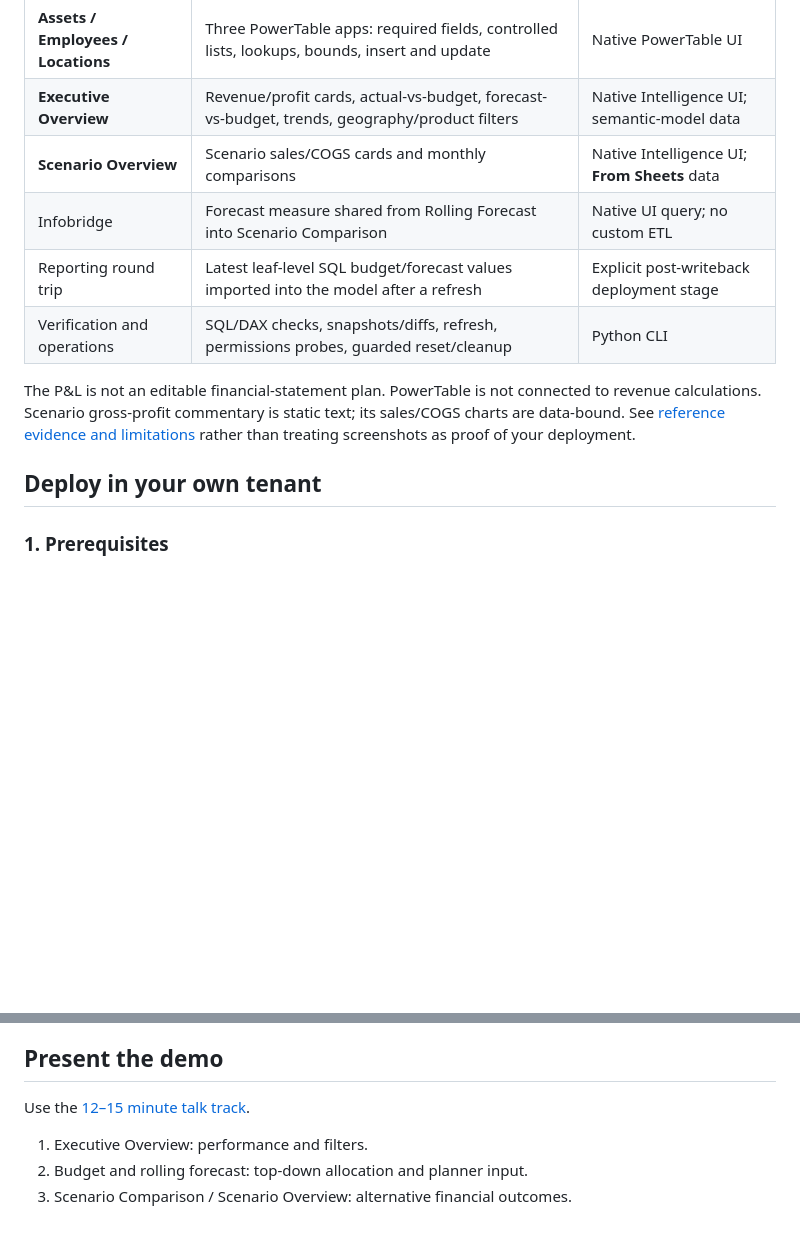
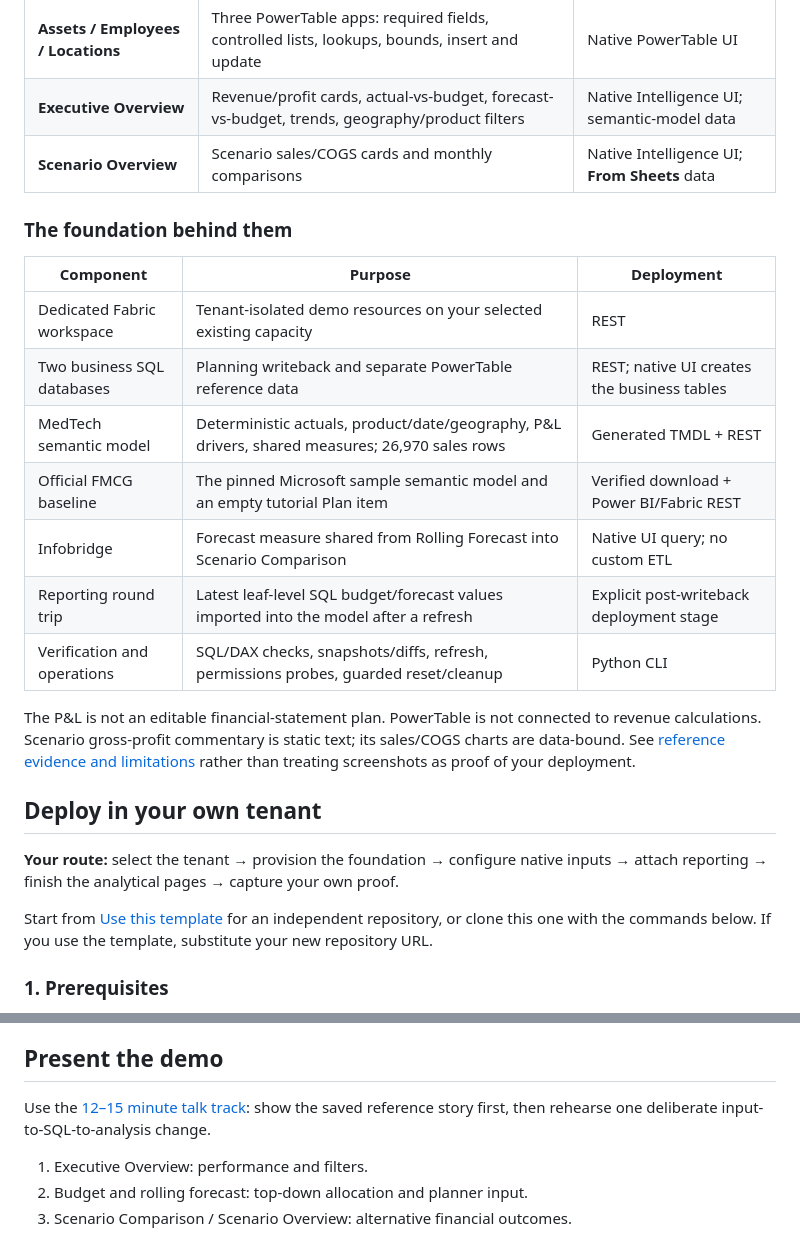
Before and after one commit to anuraagr/fabric-iq-medtech-planning-demo, a Markdown page: README.md, 2 parts joined by grey strips. Rendered like a GitHub page; blank space fills up the shorter version.

```diff
--- a/README.md
+++ b/README.md
@@ -33,6 +55,15 @@ The story is deliberately fixed to **FY2026**, with actuals through September 20
 | **Assets / Employees / Locations** | Three PowerTable apps: required fields, controlled lists, lookups, bounds, insert and update | Native PowerTable UI |
 | **Executive Overview** | Revenue/profit cards, actual-vs-budget, forecast-vs-budget, trends, geography/product filters | Native Intelligence UI; semantic-model data |
 | **Scenario Overview** | Scenario sales/COGS cards and monthly comparisons | Native Intelligence UI; **From Sheets** data |
+
+### The foundation behind them
+
+| Component | Purpose | Deployment |
+|---|---|---|
+| Dedicated Fabric workspace | Tenant-isolated demo resources on your selected existing capacity | REST |
+| Two business SQL databases | Planning writeback and separate PowerTable reference data | REST; native UI creates the business tables |
+| MedTech semantic model | Deterministic actuals, product/date/geography, P&L drivers, shared measures; 26,970 sales rows | Generated TMDL + REST |
+| Official FMCG baseline | The pinned Microsoft sample semantic model and an empty tutorial Plan item | Verified download + Power BI/Fabric REST |
 | Infobridge | Forecast measure shared from Rolling Forecast into Scenario Comparison | Native UI query; no custom ETL |
 | Reporting round trip | Latest leaf-level SQL budget/forecast values imported into the model after a refresh | Explicit post-writeback deployment stage |
 | Verification and operations | SQL/DAX checks, snapshots/diffs, refresh, permissions probes, guarded reset/cleanup | Python CLI |
@@ -42,6 +73,13 @@ Scenario gross-profit commentary is static text; its sales/COGS charts are data-
 See [reference evidence and limitations](docs/deployment-status.md) rather than treating screenshots as proof of your deployment.
 
 ## Deploy in your own tenant
+
+**Your route:** select the tenant → provision the foundation → configure native inputs → attach reporting
+→ finish the analytical pages → capture your own proof.
+
+Start from [Use this template](https://github.com/anuraagr/fabric-iq-medtech-planning-demo/generate)
+for an independent repository, or clone this one with the commands below. If you use the template,
+substitute your new repository URL.
 
 ### 1. Prerequisites
 
@@ -156,7 +194,8 @@ tests use isolated fake services; they are not a claim of deployment into a seco
 
 ## Present the demo
 
-Use the [12–15 minute talk track](docs/demo-talk-track.md).
+Use the [12–15 minute talk track](docs/demo-talk-track.md): show the saved reference story first,
+then rehearse one deliberate input-to-SQL-to-analysis change.
 
 1. Executive Overview: performance and filters.
 2. Budget and rolling forecast: top-down allocation and planner input.
```
Also changed, not shown: other parts of README.md (+39 -15 lines), docs/architecture.md (+15 -1 lines), docs/images/architecture.png, docs/images/demo-showcase.png (added), docs/images/hero.png (added), 5 other files.
